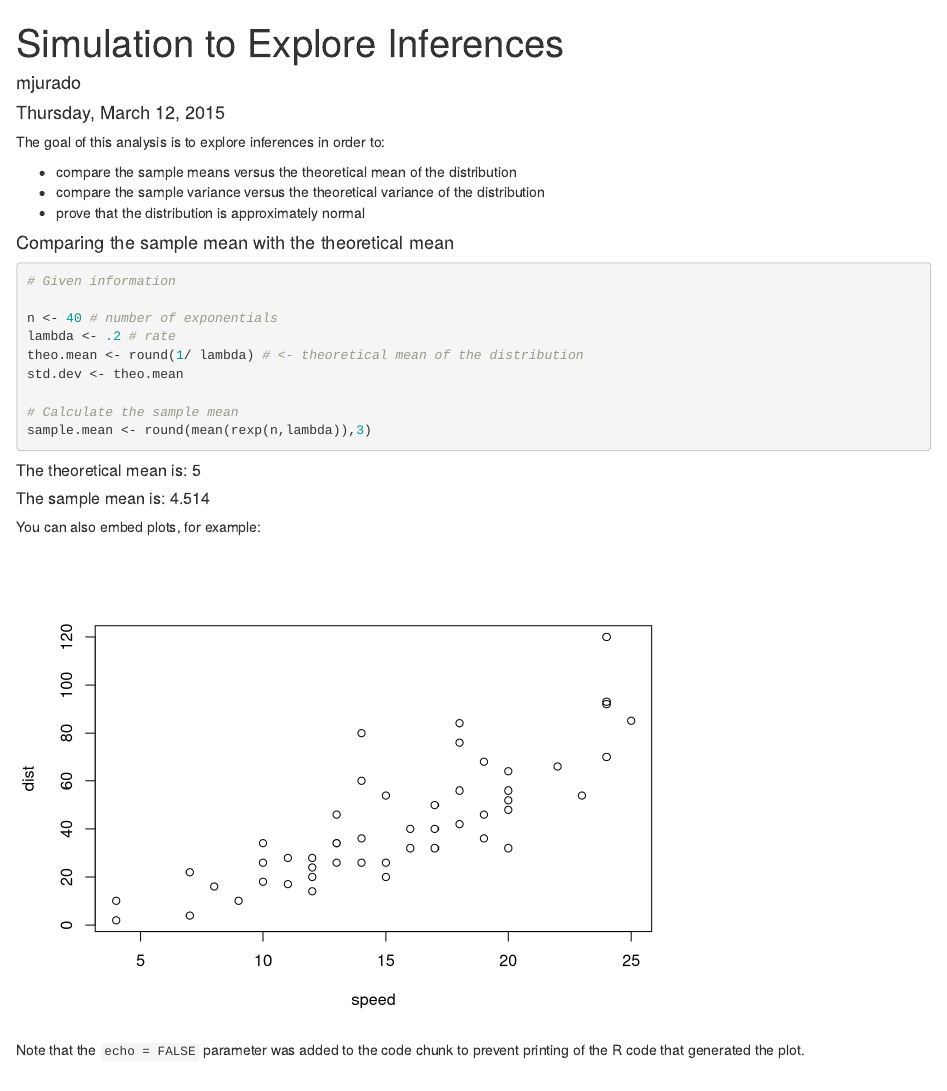
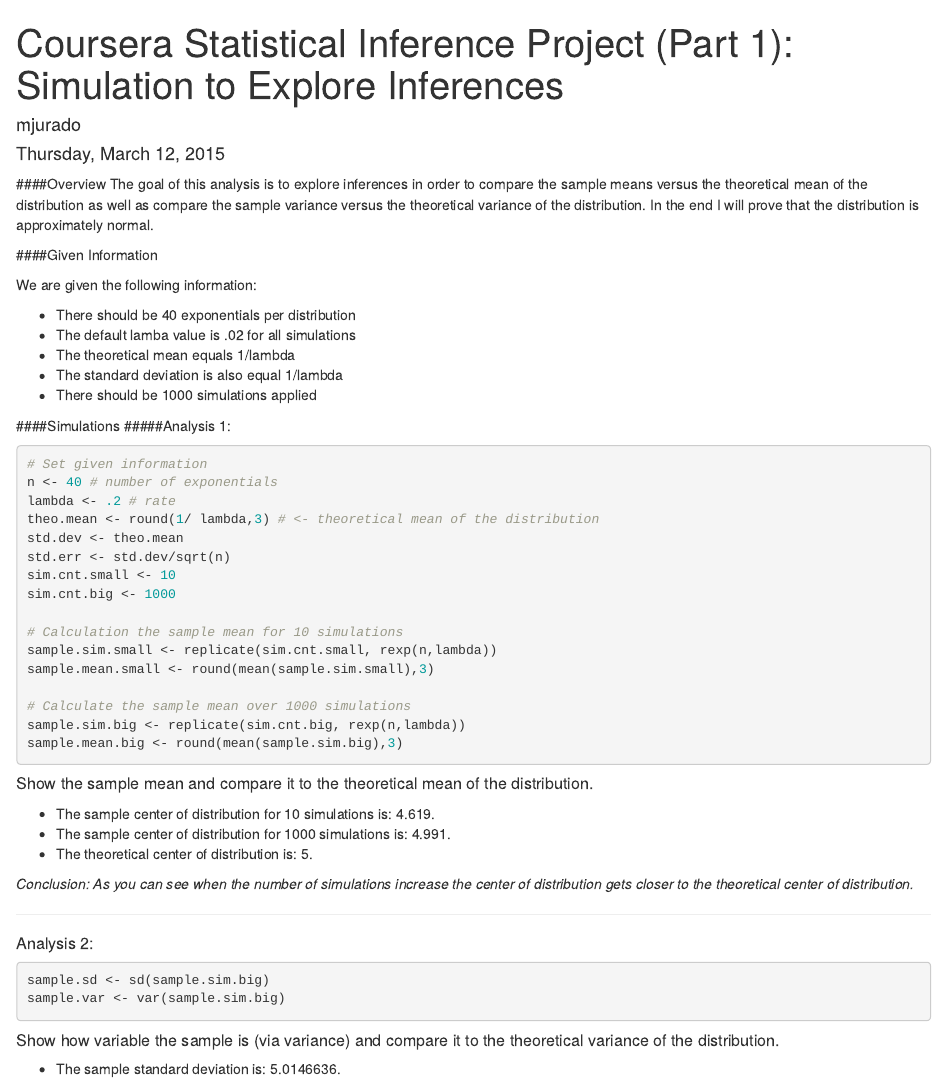
Before and after one commit to juradom/Statistical-Inference, an R Markdown document (CourseProject.Rmd): the page in a window 1100 px wide, from its top. Rendered offline with R 4.5, knitr and Pandoc, with nearby package versions; code that draws random numbers runs with fixed seeds of ours.

Commit message:
added logic for Question 1 and 2

````diff
--- a/CourseProject.Rmd
+++ b/CourseProject.Rmd
@@ -1,36 +1,61 @@
 ---
-title: "Simulation to Explore Inferences"
+title: 'Coursera Statistical Inference Project (Part 1): Simulation to Explore Inferences'
 author: "mjurado"
 date: "Thursday, March 12, 2015"
 output: html_document
 ---
 
-The goal of this analysis is to explore inferences in order to:
+####Overview
+The goal of this analysis is to explore inferences in order to compare the sample means versus the theoretical mean of the distribution as well as compare the sample variance versus the theoretical variance of the distribution.  In the end I will prove that the distribution is approximately normal.
 
-* compare the sample means versus the theoretical mean of the distribution
-* compare the sample variance versus the theoretical variance of the distribution
-* prove that the distribution is approximately normal
+####Given Information
 
-#### Comparing the sample mean with the theoretical mean
+We are given the following information:
+
+* There should be 40 exponentials per distribution
+* The default lamba value is .02 for all simulations
+* The theoretical mean equals 1/lambda
+* The standard deviation is also equal 1/lambda
+* There should be 1000 simulations applied
+
+####Simulations
+#####Analysis 1:
+
 ```{r}
-# Given information
-
+# Set given information
 n <- 40 # number of exponentials
 lambda <- .2 # rate
-theo.mean <- round(1/ lambda) # <- theoretical mean of the distribution
+theo.mean <- round(1/ lambda,3) # <- theoretical mean of the distribution
 std.dev <- theo.mean
+std.err <- std.dev/sqrt(n)
+sim.cnt.small <- 10
+sim.cnt.big <- 1000
 
-# Calculate the sample mean
-sample.mean <- round(mean(rexp(n,lambda)),3)
+# Calculation the sample mean for 10 simulations
+sample.sim.small <- replicate(sim.cnt.small, rexp(n,lambda))
+sample.mean.small <- round(mean(sample.sim.small),3)
 
-```
-##### The theoretical mean is: `r theo.mean`
-##### The sample mean is: `r sample.mean`
-
-You can also embed plots, for example:
-
-```{r, echo=FALSE}
-plot(cars)
+# Calculate the sample mean over 1000 simulations
+sample.sim.big <- replicate(sim.cnt.big, rexp(n,lambda))
+sample.mean.big <- round(mean(sample.sim.big),3)
 ```
 
-Note that the `echo = FALSE` parameter was added to the code chunk to prevent printing of the R code that generated the plot.
+##### Show the sample mean and compare it to the theoretical mean of the distribution.
+* The sample center of distribution for 10 simulations is: `r sample.mean.small `.
+* The sample center of distribution for 1000 simulations is: `r sample.mean.big `.
+* The theoretical center of distribution is: `r theo.mean`.
+
+*Conclusion: As you can see when the number of simulations increase the center of distribution gets closer to the theoretical center of distribution.*
+
+***********************************************************************
+
+##### Analysis 2:
+```{r}
+sample.sd <- sd(sample.sim.big)
+sample.var <- var(sample.sim.big)
+```
+
+
+##### Show how variable the sample is (via variance) and compare it to the theoretical variance of the distribution.
+
+* The sample standard deviation is: `r sample.sd`.
````
Also changed, not shown: CourseProject.html (added), CourseProject.pdf (added), CourseProject.Rmd (2 more changed lines).
